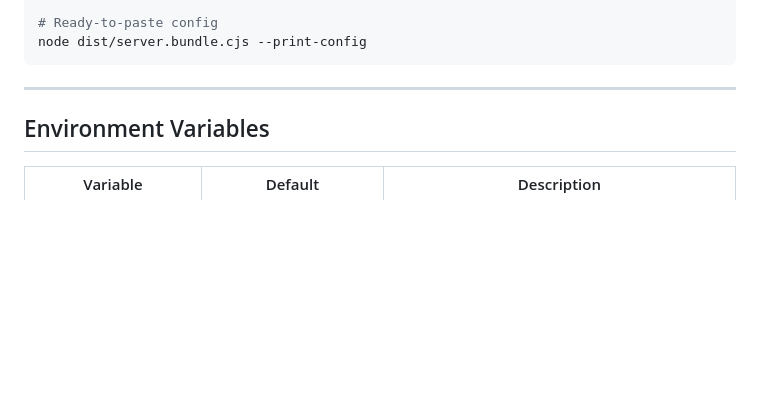
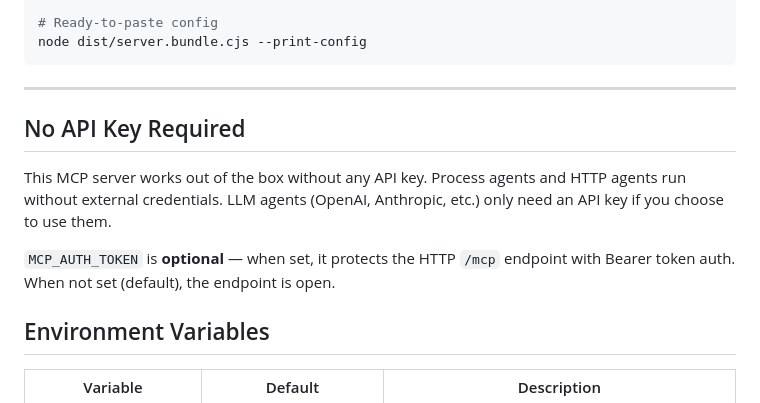
Before and after one commit to habibbrox2/desh-sub-dispatch-mcp, a Markdown page: README.md, the part around the change. Rendered like a GitHub page; blank space fills up the shorter version.

Commit message:
docs: add MCP_AUTH_TOKEN documentation and no-api-key clarification

````diff
--- a/README.md
+++ b/README.md
@@ -40,6 +40,12 @@ node dist/server.bundle.cjs --print-config
 ```
 
 ---
+
+## No API Key Required
+
+This MCP server works out of the box without any API key. Process agents and HTTP agents run without external credentials. LLM agents (OpenAI, Anthropic, etc.) only need an API key if you choose to use them.
+
+`MCP_AUTH_TOKEN` is **optional** — when set, it protects the HTTP `/mcp` endpoint with Bearer token auth. When not set (default), the endpoint is open.
 
 ## Environment Variables
 
````
